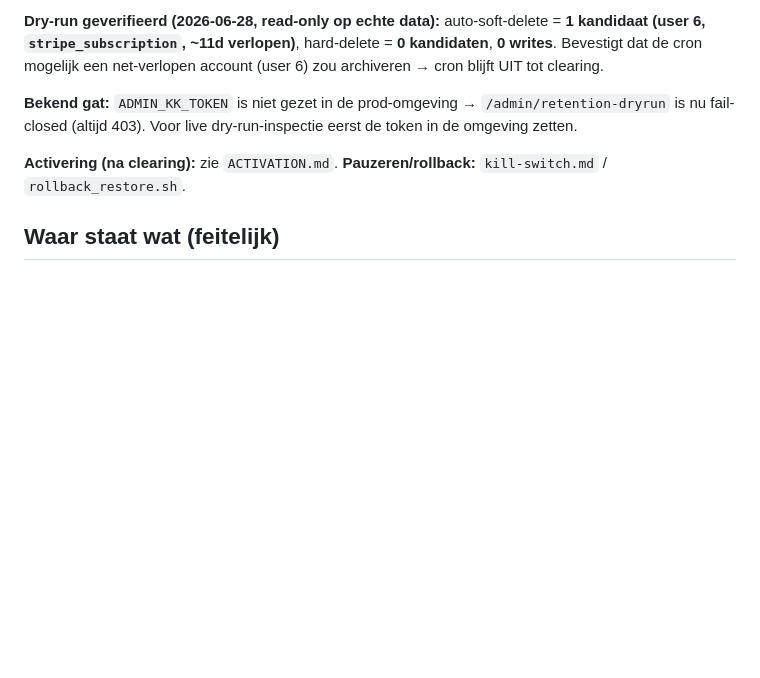
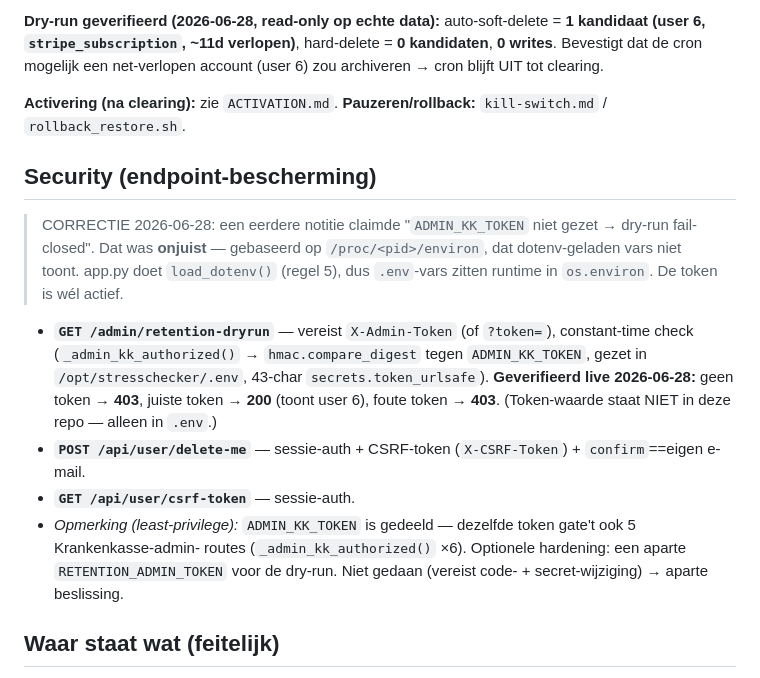
Before and after one commit to paulpannevis-svg/stresschecker, a Markdown page: docs/retention/COMPLIANCE.md, the part around the change. Drawn GitHub-style; blank space fills up the shorter version.

Commit message:
Fase 2 dry-run: ADMIN_KK_TOKEN al actief + endpoint geverifieerd (correctie eerder 'gat')
Correctie: de eerdere notitie "ADMIN_KK_TOKEN niet gezet -> dry-run fail-closed" was onjuist;
gebaseerd op /proc/<pid>/environ dat dotenv-vars niet toont. app.py doet load_dotenv() (regel 5),
dus de token uit .env is runtime actief. Geen nieuwe token nodig (.env bevat al ADMIN_KK_TOKEN,
43-char token_urlsafe); GEEN ADMIN_WK_TOKEN gezet (niets leest dat); geen restart nodig.

Live geverifieerd: GET /admin/retention-dryrun geen token=403, juiste token=200 (user 6),
foute token=403. COMPLIANCE.md: Security-sectie toegevoegd (zonder secret-waarde) + least-
privilege-opmerking (ADMIN_KK_TOKEN deelt gate met 5 KK-admin-routes; aparte token = optie).

Co-Authored-By: Claude Opus 4.8 (1M context) <noreply@anthropic.com>

```diff
--- a/docs/retention/COMPLIANCE.md
+++ b/docs/retention/COMPLIANCE.md
@@ -48,10 +48,23 @@
 `stripe_subscription`, ~11d verlopen)**, hard-delete = **0 kandidaten**, **0 writes**. Bevestigt dat de cron
 mogelijk een net-verlopen account (user 6) zou archiveren → cron blijft UIT tot clearing.
 
-**Bekend gat:** `ADMIN_KK_TOKEN` is niet gezet in de prod-omgeving → `/admin/retention-dryrun` is nu
-fail-closed (altijd 403). Voor live dry-run-inspectie eerst de token in de omgeving zetten.
+**Activering (na clearing):** zie `ACTIVATION.md`. **Pauzeren/rollback:** `kill-switch.md` / `rollback_restore.sh`.
 
-**Activering (na clearing):** zie `ACTIVATION.md`. **Pauzeren/rollback:** `kill-switch.md` / `rollback_restore.sh`.
+## Security (endpoint-bescherming)
+
+> CORRECTIE 2026-06-28: een eerdere notitie claimde "`ADMIN_KK_TOKEN` niet gezet → dry-run fail-closed".
+> Dat was **onjuist** — gebaseerd op `/proc/<pid>/environ`, dat dotenv-geladen vars niet toont. app.py doet
+> `load_dotenv()` (regel 5), dus `.env`-vars zitten runtime in `os.environ`. De token is wél actief.
+
+- **`GET /admin/retention-dryrun`** — vereist `X-Admin-Token` (of `?token=`), constant-time check
+  (`_admin_kk_authorized()` → `hmac.compare_digest` tegen `ADMIN_KK_TOKEN`, gezet in `/opt/stresschecker/.env`,
+  43-char `secrets.token_urlsafe`). **Geverifieerd live 2026-06-28:** geen token → **403**, juiste token → **200**
+  (toont user 6), foute token → **403**. (Token-waarde staat NIET in deze repo — alleen in `.env`.)
+- **`POST /api/user/delete-me`** — sessie-auth + CSRF-token (`X-CSRF-Token`) + `confirm`==eigen e-mail.
+- **`GET /api/user/csrf-token`** — sessie-auth.
+- *Opmerking (least-privilege):* `ADMIN_KK_TOKEN` is gedeeld — dezelfde token gate't ook 5 Krankenkasse-admin-
+  routes (`_admin_kk_authorized()` ×6). Optionele hardening: een aparte `RETENTION_ADMIN_TOKEN` voor de dry-run.
+  Niet gedaan (vereist code- + secret-wijziging) → aparte beslissing.
 
 ## Waar staat wat (feitelijk)
 
```
